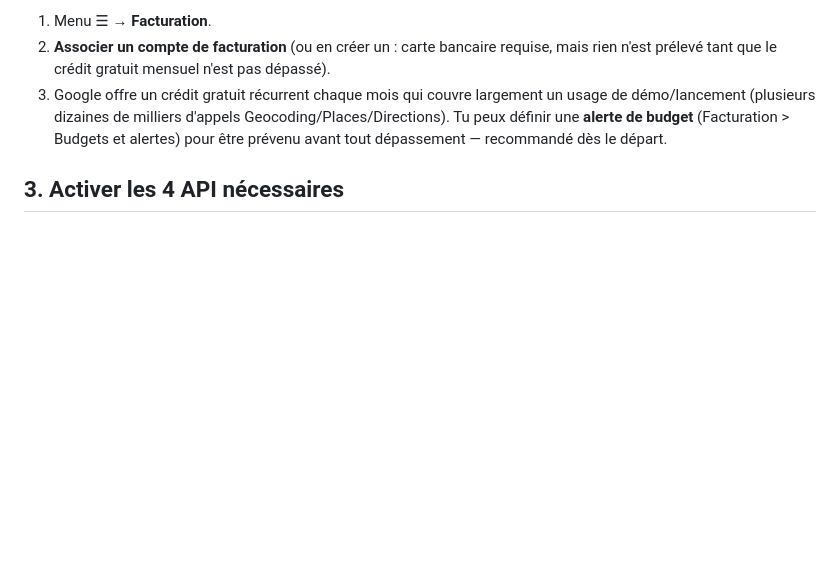
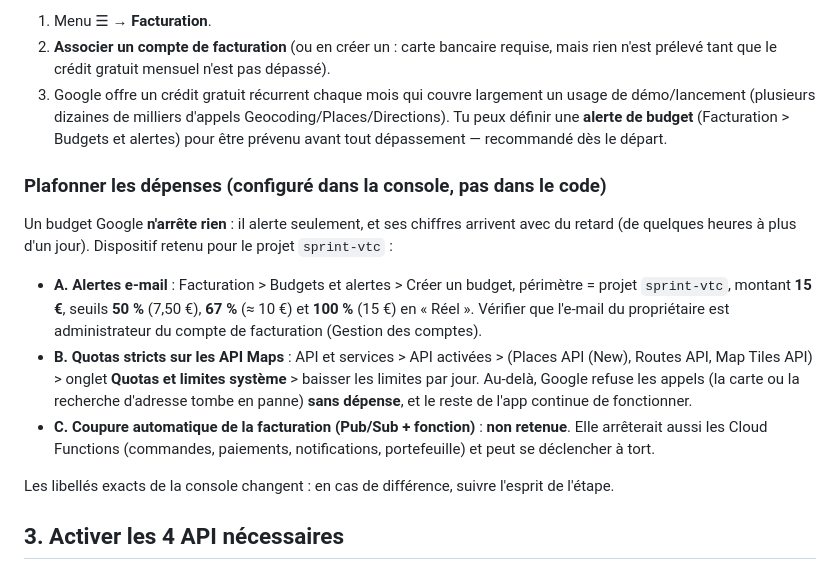
Before and after one commit to abdoungom1999-design/-claude-, a Markdown page: mobile/GOOGLE_MAPS_SETUP.md, the part around the change. Rendered like a GitHub page; blank space fills up the shorter version.

Commit message:
Publication : espace Chauffeur en Onyx & Light (validé par le client) + procédure de plafonnement des dépenses Google
Espace Chauffeur validé : accueil avec la carte en fond, bouton GO et cartes en verre,
barre du bas, Gains, Évaluations, Messages, Compte, feuille de nouvelle course et
bandeau de course en cours (commits e500b29 et 335fd36).

Documente le dispositif budget retenu (alertes 50/67/100 % + quotas stricts sur les
API Maps, sans coupure automatique de la facturation).

Vérifié : analyse sans erreur, 318 tests Flutter, build web, captures Chromium (mode
démo, données fictives). Non vérifié : iPhone et Android réels, tableau de bord avec
un compte Chauffeur Firebase réel.

Co-Authored-By: Claude Sonnet 5.5 <noreply@anthropic.com>
Claude-Session: https://claude.ai/code/session_01NiGv4kAyD2Rfw8HDTD3gnp

```diff
--- a/mobile/GOOGLE_MAPS_SETUP.md
+++ b/mobile/GOOGLE_MAPS_SETUP.md
@@ -59,6 +59,29 @@ Platform, même si l'usage réel reste gratuit.
    milliers d'appels Geocoding/Places/Directions). Tu peux définir une
    **alerte de budget** (Facturation > Budgets et alertes) pour être
    prévenu avant tout dépassement — recommandé dès le départ.
+
+### Plafonner les dépenses (configuré dans la console, pas dans le code)
+
+Un budget Google **n'arrête rien** : il alerte seulement, et ses chiffres
+arrivent avec du retard (de quelques heures à plus d'un jour). Dispositif
+retenu pour le projet `sprint-vtc` :
+
+- **A. Alertes e-mail** : Facturation > Budgets et alertes > Créer un budget,
+  périmètre = projet `sprint-vtc`, montant **15 €**, seuils **50 %** (7,50 €),
+  **67 %** (≈ 10 €) et **100 %** (15 €) en « Réel ». Vérifier que l'e-mail du
+  propriétaire est administrateur du compte de facturation (Gestion des
+  comptes).
+- **B. Quotas stricts sur les API Maps** : API et services > API activées >
+  (Places API (New), Routes API, Map Tiles API) > onglet **Quotas et limites
+  système** > baisser les limites par jour. Au-delà, Google refuse les
+  appels (la carte ou la recherche d'adresse tombe en panne) **sans
+  dépense**, et le reste de l'app continue de fonctionner.
+- **C. Coupure automatique de la facturation (Pub/Sub + fonction)** :
+  **non retenue**. Elle arrêterait aussi les Cloud Functions (commandes,
+  paiements, notifications, portefeuille) et peut se déclencher à tort.
+
+Les libellés exacts de la console changent : en cas de différence, suivre
+l'esprit de l'étape.
 
 ## 3. Activer les 4 API nécessaires
 
```
